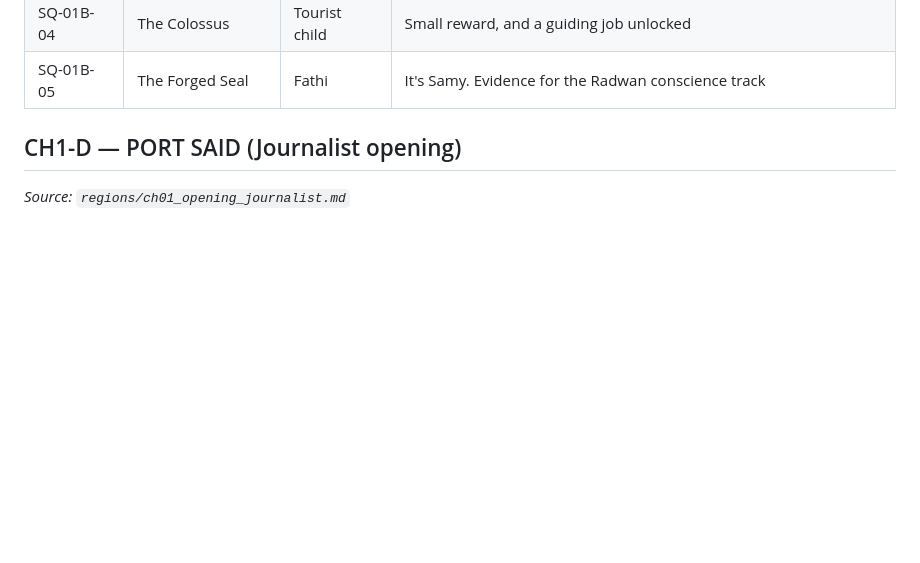
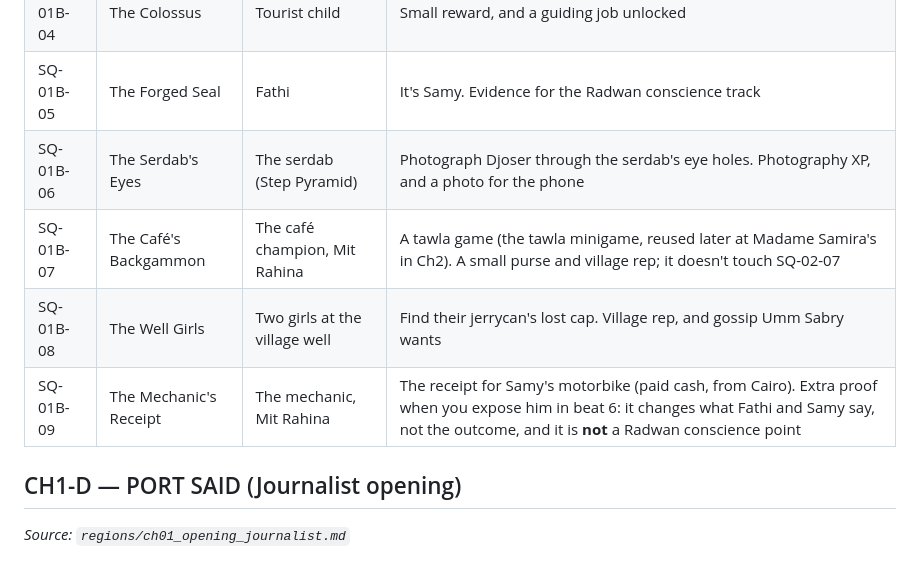
Before and after one commit to sahlinkuykendall-lgtm/Codex, a Markdown page: story/SIDE_QUESTS_INDEX.md, the part around the change. Rendered like a GitHub page; blank space fills up the shorter version.

```diff
--- a/story/SIDE_QUESTS_INDEX.md
+++ b/story/SIDE_QUESTS_INDEX.md
@@ -62,6 +62,10 @@ _Source: `regions/ch01_opening_inspector.md`_
 | SQ-01B-03 | Rais Gad's Tunnel | Rais Gad | A good find, Ministry rep, and it introduces the Qurna robbing families |
 | SQ-01B-04 | The Colossus | Tourist child | Small reward, and a guiding job unlocked |
 | SQ-01B-05 | The Forged Seal | Fathi | It's Samy. Evidence for the Radwan conscience track |
+| SQ-01B-06 | The Serdab's Eyes | The serdab (Step Pyramid) | Photograph Djoser through the serdab's eye holes. Photography XP, and a photo for the phone |
+| SQ-01B-07 | The Café's Backgammon | The café champion, Mit Rahina | A tawla game (the tawla minigame, reused later at Madame Samira's in Ch2). A small purse and village rep; it doesn't touch SQ-02-07 |
+| SQ-01B-08 | The Well Girls | Two girls at the village well | Find their jerrycan's lost cap. Village rep, and gossip Umm Sabry wants |
+| SQ-01B-09 | The Mechanic's Receipt | The mechanic, Mit Rahina | The receipt for Samy's motorbike (paid cash, from Cairo). Extra proof when you expose him in beat 6: it changes what Fathi and Samy say, not the outcome, and it is **not** a Radwan conscience point |
 
 ## CH1-D — PORT SAID (Journalist opening)
 _Source: `regions/ch01_opening_journalist.md`_
```
Also changed, not shown: poke/INSPECTOR_TODO.md (+8 -14 lines), story/regions/ch01_opening_inspector.md (+4 -0 lines).
